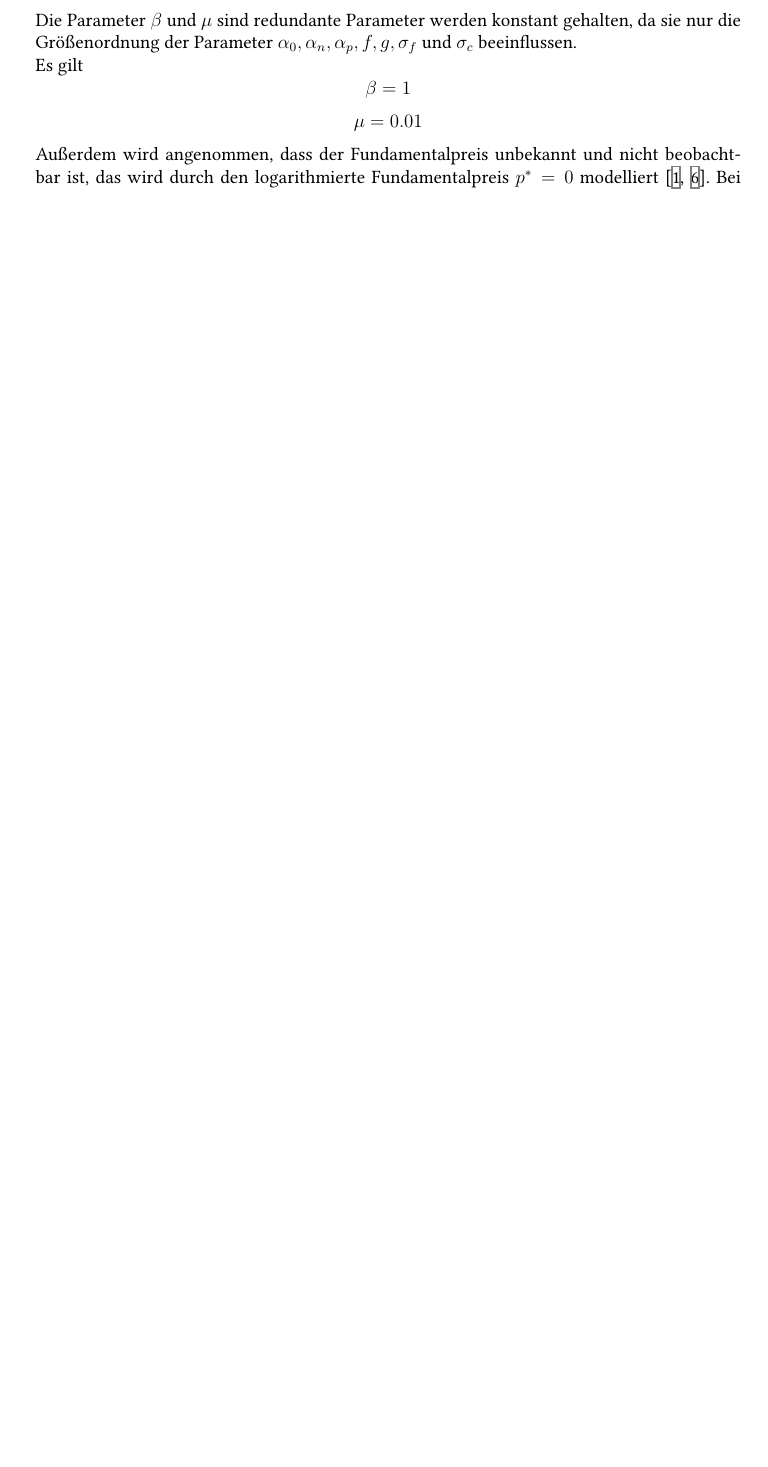
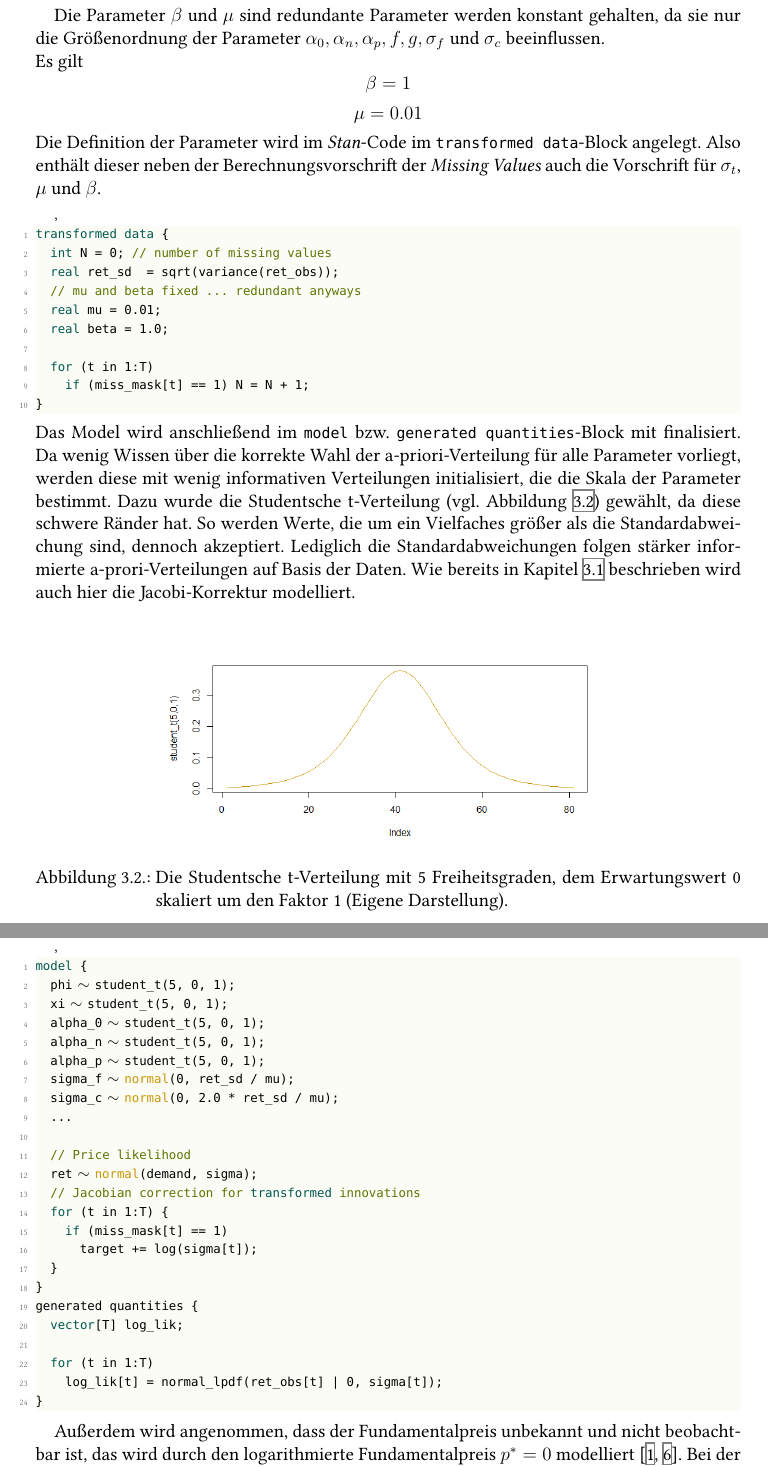
Before and after one commit to CodeLIebe/thesis, a LaTeX thesis (Bachelorarbeit_E-Fughe.tex): part of page 22 of 33 before the commit and two parts of pages 24 and 25 of 37 after it, the two joined at a grey line, cut so that both start at the same text, the shorter picture padded with empty space. The pictures show the PDF file Bachelorarbeit_E-Fughe.pdf that the author committed with the source.

Commit message:
Chapter FW model random walk almost done:D

```diff
--- a/Bachelorarbeit_E-Fughe.tex
+++ b/Bachelorarbeit_E-Fughe.tex
@@ -570,0 +578,4 @@ a_t= \alpha_0+\alpha_n(n_t^f-n_t^c)+\alpha_p(p^*-p_t)^2 &&a_n, a_p >0
+parameters {
+  real<lower=0> phi;
+  real<lower=0> xi;
+  real alpha_0;
@@ -571,8 +590,68 @@ a_t= \alpha_0+\alpha_n(n_t^f-n_t^c)+\alpha_p(p^*-p_t)^2 &&a_n, a_p >0
+transformed parameters {
+  vector[T] n_f;
+  vector[T] demand;
+  vector[T] sigma;
+  // Note: All prices are actually log prices!
+  vector[T] p_star;
+  vector[T] p;
+  real ret[T];
+  ...
+
+  p[1] = 0; // wlog log p_1 = 0
+  p_star[1] = ...
+
+  n_f[1] = n_f_1;
+  demand[1] = 0;
+
+  sigma[1] = mu * sqrt( square(n_f[1] * sigma_f)
+			+ square((1 - n_f[1]) * sigma_c));
+  {
+    int idx = 1;
+
+    if (miss_mask[1] == 1) {
+      ret[1] = sigma[1] * eps_miss[idx];
+      idx = idx + 1;
+    } else
+      ret[1] = ret_obs[1];
+
+    for (t in 2:T) {
+      // Note: index shift between prices and returns
+      p[t] = p[t - 1] + ret[t - 1];
+      p_star[t] = ...
+
+      {
+
+    // equation (HPM)
+	real a = alpha_n * (n_f[t-1] - (1 - n_f[t-1]))
+	  + alpha_0
+	  + alpha_p * square(p[t-1] - p_star[t-1]);
+
+    // equation (DCA)
+	n_f[t] = inv_logit(beta * a); |\label{stan:FW-param:logit}|
+
+    demand[t] = mu * (n_f[t] * phi * (p_star[t] - p[t])
+			  + (1 - n_f[t]) * xi * (p[t] - p[t-1]));
+
+    // structured stochastic volatility
+	sigma[t] = mu * sqrt( square(n_f[t] * sigma_f)
+			      + square((1 - n_f[t]) * sigma_c));
+      }
+
+      if (miss_mask[t] == 1) {
+        ret[t] = sigma[t] * eps_miss[idx];
+        idx = idx + 1;
+      } else
+        ret[t] = ret_obs[t];
+    }
+  }
+}
+\end{lstlisting}
+
 Die Parameter $\beta$ und $\mu$ sind redundante Parameter werden konstant gehalten, da sie nur die Größenordnung der Parameter $\alpha_0,\alpha_n,\alpha_p, f, g, \sigma_f$ und $\sigma_c$ beeinflussen. \\
 Es gilt
 \[\beta = 1\]
 \[\mu = 0.01\]
-Die Definition der Parameter wird im \textit{Stan}-Code im \verb|transformed data|-Block angelegt. Also enthält dieser neben der Berechnungsvorschrift der \textit{}Missing Values} auch die Vorschrift für $\sigma_r$, $\mu$ und $\beta$.
+Die Definition der Parameter wird im \textit{Stan}-Code im \verb|transformed data|-Block angelegt. Also enthält dieser neben der Berechnungsvorschrift der \textit{Missing Values} auch die Vorschrift für $\sigma_t$, $\mu$ und $\beta$.
 \begin{lstlisting}[style=custom]
 transformed data {
   int N = 0; // number of missing values
@@ -585,6 +664,43 @@ transformed data {
     if (miss_mask[t] == 1) N = N + 1;
 }
 \end{lstlisting}
+Das Model wird anschließend im \verb|model| bzw. \verb|generated quantities|-Block mit finalisiert. Da wenig Wissen über die korrekte Wahl der a-priori-Verteilung für alle Parameter vorliegt, werden diese mit wenig informativen Verteilungen initialisiert, die die Skala der Parameter bestimmt. Dazu wurde die Studentsche t-Verteilung (vgl. Abbildung~\ref{fig:student-t}) gewählt, da diese schwere Ränder hat. So werden Werte, die um ein Vielfaches größer als die Standardabweichung sind, dennoch akzeptiert. Lediglich die Standardabweichungen folgen stärker informierte a-prori-Verteilungen auf Basis der Daten. Wie bereits in Kapitel~\ref{chap:garch} beschrieben wird auch hier die Jacobi-Korrektur modelliert.
+%img student-t
+\begin{figure}[H]
+\begin{center}
+\includegraphics[scale=.5]{images/student_t}
+\caption{Die Studentsche t-Verteilung mit 5 Freiheitsgraden, dem Erwartungswert 0 skaliert um den Faktor 1 (Eigene Darstellung).}
+\label{fig:student-t}
+\end{center}
+\end{figure}
+
+\begin{lstlisting}[style=custom]
+model {
+  phi ~ student_t(5, 0, 1);
+  xi ~ student_t(5, 0, 1);
+  alpha_0 ~ student_t(5, 0, 1);
+  alpha_n ~ student_t(5, 0, 1);
+  alpha_p ~ student_t(5, 0, 1);
+  sigma_f ~ normal(0, ret_sd / mu);
+  sigma_c ~ normal(0, 2.0 * ret_sd / mu);
+  ...
+
+  // Price likelihood
+  ret ~ normal(demand, sigma);
+  // Jacobian correction for transformed innovations
+  for (t in 1:T) {
+    if (miss_mask[t] == 1)
+      target += log(sigma[t]);
+  }
+}
+generated quantities {
+  vector[T] log_lik;
+
+  for (t in 1:T)
+    log_lik[t] = normal_lpdf(ret_obs[t] | 0, sigma[t]);
+}
+\end{lstlisting}
+
 Außerdem wird angenommen, dass der Fundamentalpreis unbekannt und nicht beobachtbar ist, das wird durch den logarithmierte Fundamentalpreis $p^*=0$ modelliert \parencite{bertschinger:2018, FW:2011}. Bei der Simulation des Modells auf realen Aktienmarktpreisen bzw. -erträgen, wird angenommen, dass sich der Fundamentalpreis im Zeitverlauf ändert.
 
 Des Weiteren gilt, dass die Volatilität $\sigma_t$ in Formel~\ref{eq:FW-vol} über den Marktanteil der Fundamental-Trader $n_{t-1}^f$ von der Attraktivität $a_{t-2}$ in Formel~\ref{eq:FW-att} abhängt. Die Attraktivität wiederum wird vom logarithmierten Fundamentalpreis $p_{t-2}^*$ beeinflusst. \\
```
Also changed, not shown: bib/bayes.bib (+11 -4 lines), Bachelorarbeit_E-Fughe.bbl, Bachelorarbeit_E-Fughe.pdf, images/student_t.png (added), Bachelorarbeit_E-Fughe.tex (70 more changed lines), 9 other files.
